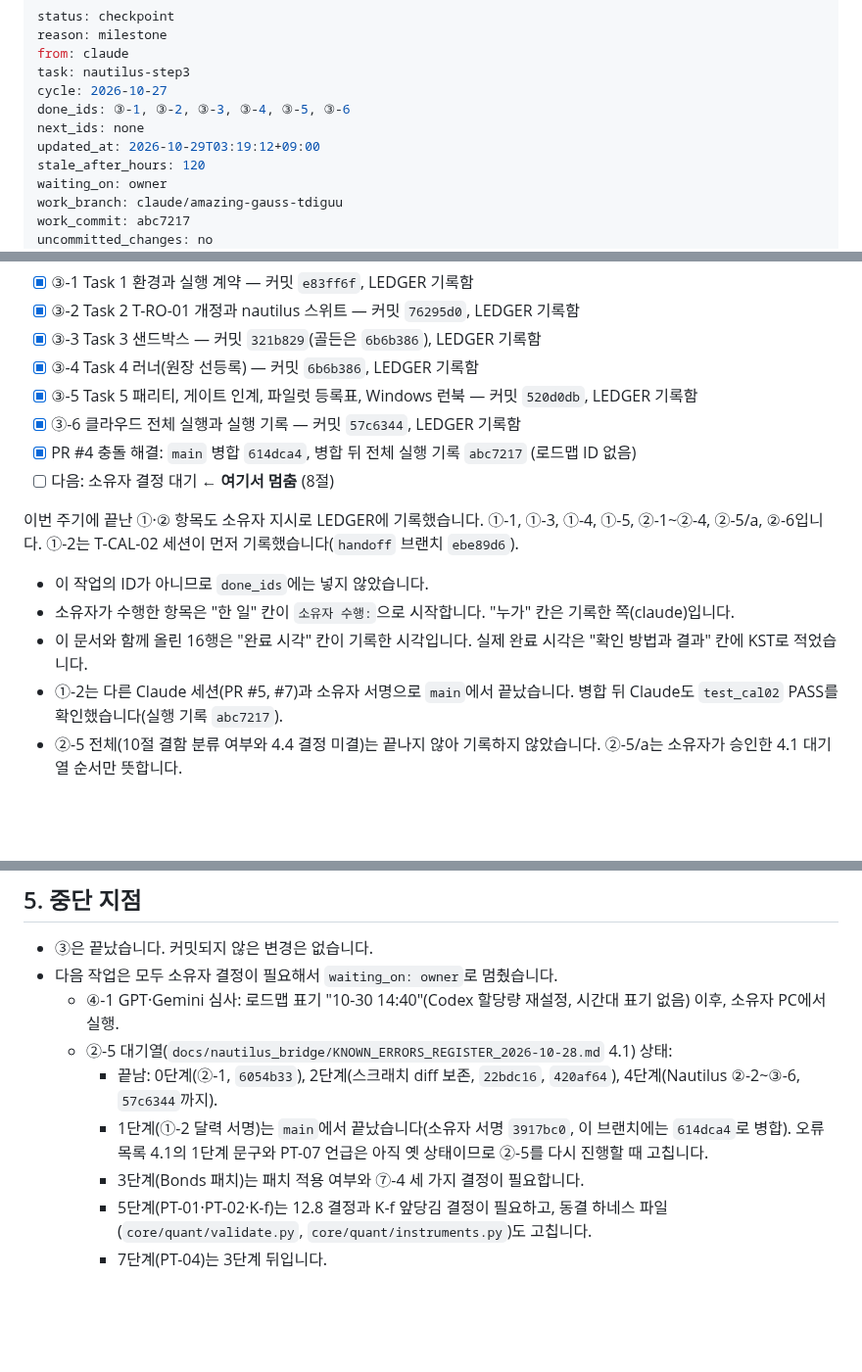
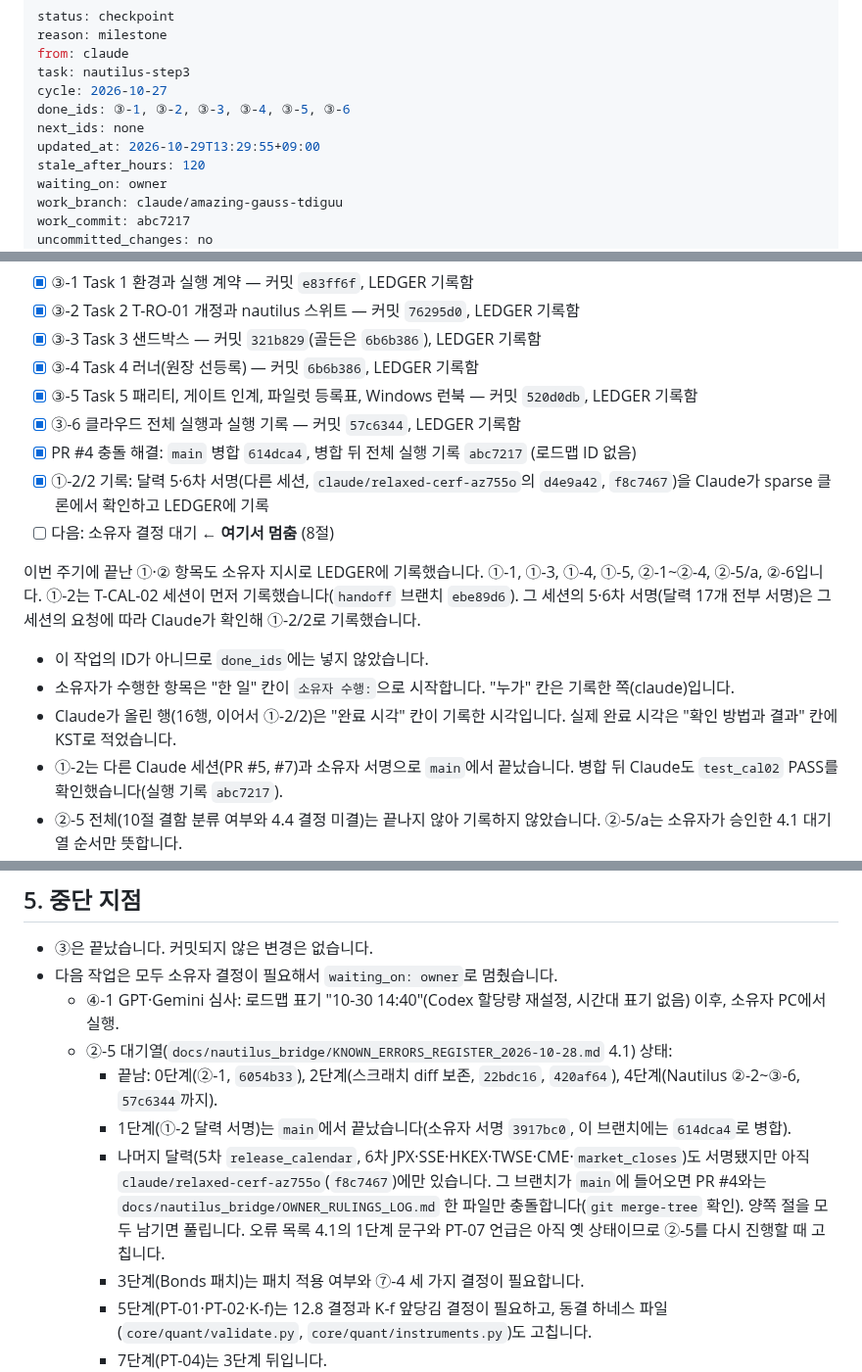
Before and after one commit to xkg4real/quantgen, a Markdown page: CURRENT.md, 3 parts joined by grey strips. Shown at 98% size. GitHub-like rendering; blank space fills up the shorter version.

Commit message:
handoff: checkpoint nautilus-step3
done: 1-2/2

```diff
--- a/CURRENT.md
+++ b/CURRENT.md
@@ -6,7 +6,7 @@ task: nautilus-step3
 cycle: 2026-10-27
 done_ids: ③-1, ③-2, ③-3, ③-4, ③-5, ③-6
 next_ids: none
-updated_at: 2026-10-29T03:19:12+09:00
+updated_at: 2026-10-29T13:29:55+09:00
 stale_after_hours: 120
 waiting_on: owner
 work_branch: claude/amazing-gauss-tdiguu
@@ -99,13 +99,14 @@ push됐습니다(③-6 커밋 `57c6344`). ③-6 전체 실행은 795/935 passed,
 - [x] ③-5 Task 5 패리티, 게이트 인계, 파일럿 등록표, Windows 런북 — 커밋 `520d0db`, LEDGER 기록함
 - [x] ③-6 클라우드 전체 실행과 실행 기록 — 커밋 `57c6344`, LEDGER 기록함
 - [x] PR #4 충돌 해결: `main` 병합 `614dca4`, 병합 뒤 전체 실행 기록 `abc7217` (로드맵 ID 없음)
+- [x] ①-2/2 기록: 달력 5·6차 서명(다른 세션, `claude/relaxed-cerf-az755o`의 `d4e9a42`, `f8c7467`)을 Claude가 sparse 클론에서 확인하고 LEDGER에 기록
 - [ ] 다음: 소유자 결정 대기 ← **여기서 멈춤** (8절)
 
-이번 주기에 끝난 ①·② 항목도 소유자 지시로 LEDGER에 기록했습니다. ①-1, ①-3, ①-4, ①-5, ②-1~②-4, ②-5/a, ②-6입니다. ①-2는 T-CAL-02 세션이 먼저 기록했습니다(`handoff` 브랜치 `ebe89d6`).
+이번 주기에 끝난 ①·② 항목도 소유자 지시로 LEDGER에 기록했습니다. ①-1, ①-3, ①-4, ①-5, ②-1~②-4, ②-5/a, ②-6입니다. ①-2는 T-CAL-02 세션이 먼저 기록했습니다(`handoff` 브랜치 `ebe89d6`). 그 세션의 5·6차 서명(달력 17개 전부 서명)은 그 세션의 요청에 따라 Claude가 확인해 ①-2/2로 기록했습니다.
 
 - 이 작업의 ID가 아니므로 `done_ids`에는 넣지 않았습니다.
 - 소유자가 수행한 항목은 "한 일" 칸이 `소유자 수행:`으로 시작합니다. "누가" 칸은 기록한 쪽(claude)입니다.
-- 이 문서와 함께 올린 16행은 "완료 시각" 칸이 기록한 시각입니다. 실제 완료 시각은 "확인 방법과 결과" 칸에 KST로 적었습니다.
+- Claude가 올린 행(16행, 이어서 ①-2/2)은 "완료 시각" 칸이 기록한 시각입니다. 실제 완료 시각은 "확인 방법과 결과" 칸에 KST로 적었습니다.
 - ①-2는 다른 Claude 세션(PR #5, #7)과 소유자 서명으로 `main`에서 끝났습니다. 병합 뒤 Claude도 `test_cal02` PASS를 확인했습니다(실행 기록 `abc7217`).
 - ②-5 전체(10절 결함 분류 여부와 4.4 결정 미결)는 끝나지 않아 기록하지 않았습니다. ②-5/a는 소유자가 승인한 4.1 대기열 순서만 뜻합니다.
 
@@ -133,7 +134,8 @@ nautilus 57행 변화 없음(44 PASS, 13 NOT_RUN); macro_m0_harness 14/14; FAIL
   - ④-1 GPT·Gemini 심사: 로드맵 표기 "10-30 14:40"(Codex 할당량 재설정, 시간대 표기 없음) 이후, 소유자 PC에서 실행.
   - ②-5 대기열(`docs/nautilus_bridge/KNOWN_ERRORS_REGISTER_2026-10-28.md` 4.1) 상태:
     - 끝남: 0단계(②-1, `6054b33`), 2단계(스크래치 diff 보존, `22bdc16`, `420af64`), 4단계(Nautilus ②-2~③-6, `57c6344`까지).
-    - 1단계(①-2 달력 서명)는 `main`에서 끝났습니다(소유자 서명 `3917bc0`, 이 브랜치에는 `614dca4`로 병합). 오류 목록 4.1의 1단계 문구와 PT-07 언급은 아직 옛 상태이므로 ②-5를 다시 진행할 때 고칩니다.
+    - 1단계(①-2 달력 서명)는 `main`에서 끝났습니다(소유자 서명 `3917bc0`, 이 브랜치에는 `614dca4`로 병합).
+    - 나머지 달력(5차 `release_calendar`, 6차 JPX·SSE·HKEX·TWSE·CME·`market_closes`)도 서명됐지만 아직 `claude/relaxed-cerf-az755o`(`f8c7467`)에만 있습니다. 그 브랜치가 `main`에 들어오면 PR #4와는 `docs/nautilus_bridge/OWNER_RULINGS_LOG.md` 한 파일만 충돌합니다(`git merge-tree` 확인). 양쪽 절을 모두 남기면 풀립니다. 오류 목록 4.1의 1단계 문구와 PT-07 언급은 아직 옛 상태이므로 ②-5를 다시 진행할 때 고칩니다.
     - 3단계(Bonds 패치)는 패치 적용 여부와 ⑦-4 세 가지 결정이 필요합니다.
     - 5단계(PT-01·PT-02·K-f)는 12.8 결정과 K-f 앞당김 결정이 필요하고, 동결 하네스 파일(`core/quant/validate.py`, `core/quant/instruments.py`)도 고칩니다.
     - 7단계(PT-04)는 3단계 뒤입니다.
```
Also changed, not shown: LEDGER.md (+1 -0 lines).
